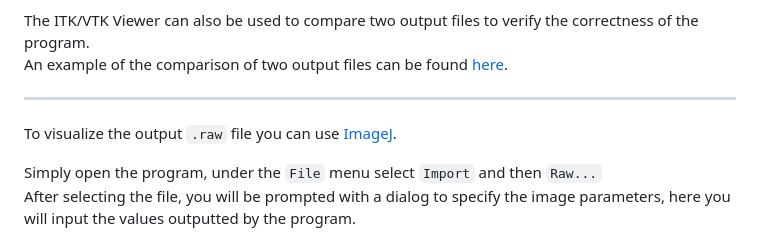
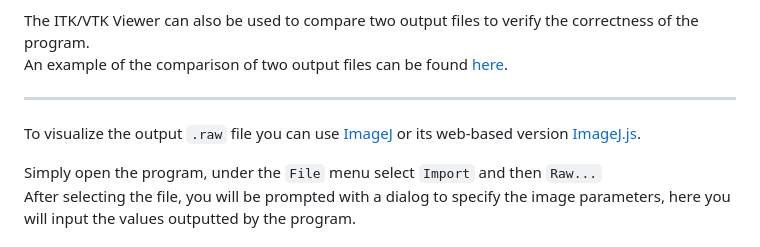
Before and after one commit to Borgotto/3D-CT-backprojection-openmp, a Markdown page: readme.md, the part around the change. Drawn GitHub-style.

Commit message:
Add link to web version of ImageJ

```diff
--- a/readme.md
+++ b/readme.md
@@ -50,7 +50,7 @@ An example of the comparison of two output files can be found [here](https://kit
 
 ---
 
-To visualize the output `.raw` file you can use [ImageJ](https://imagej.net/ij/).
+To visualize the output `.raw` file you can use [ImageJ](https://imagej.net/ij/) or its web-based version [ImageJ.js](https://ij.imjoy.io/).
 
 Simply open the program, under the `File` menu select `Import` and then `Raw...`\
 After selecting the file, you will be prompted with a dialog to specify the image parameters, here you will input the values outputted by the program.
```
